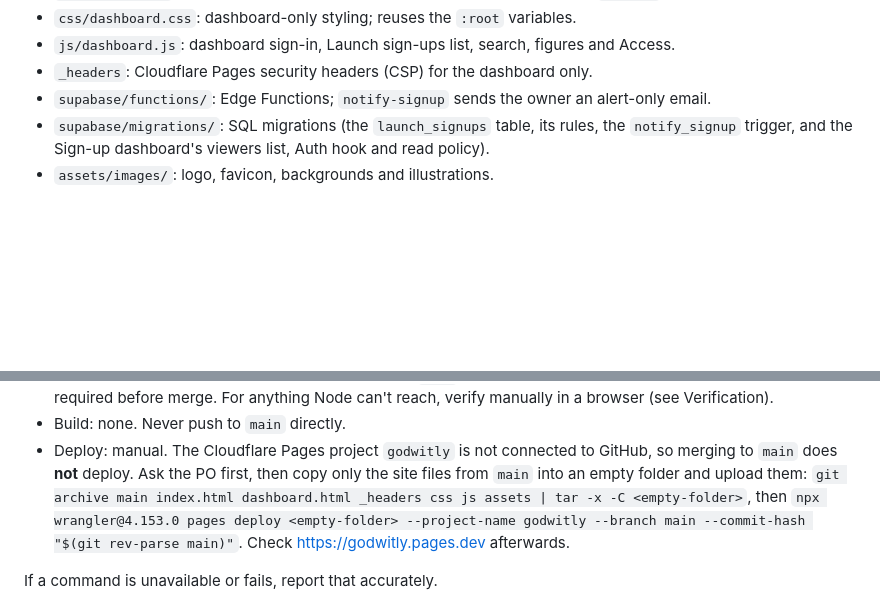
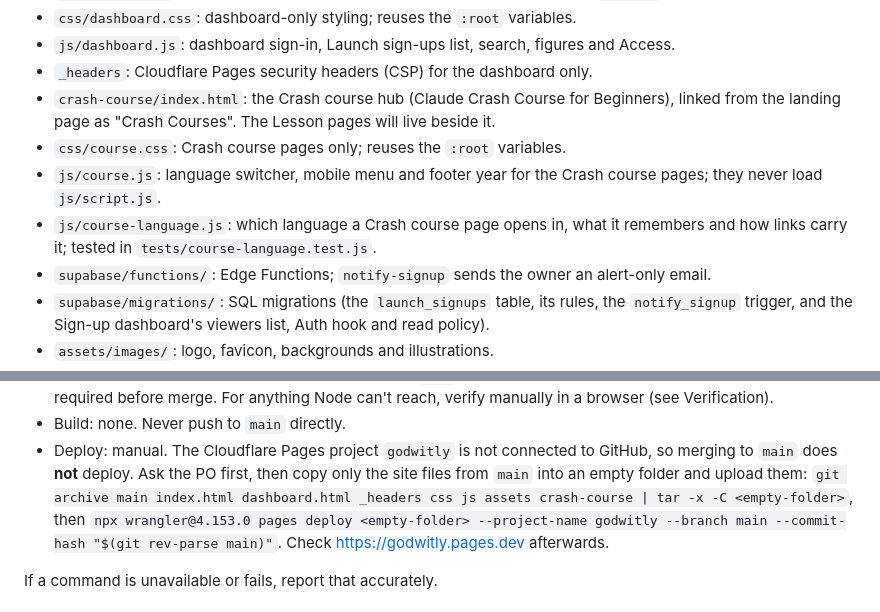
Before and after one commit to sherifabdelrahiem/Godwitly, a Markdown page: AGENTS.md, 2 parts joined by grey strips. GitHub-like rendering; blank space fills up the shorter version.

Commit message:
docs(agents): add crash-course to the deploy command and the project structure
The deploy archive now includes crash-course/, so the landing page's Crash Courses
links do not 404 after a deploy. The project structure lists the hub, its stylesheet
and its two scripts.

Refs #36, #37

Co-Authored-By: Claude Sonnet 5.5 <noreply@anthropic.com>

```diff
--- a/AGENTS.md
+++ b/AGENTS.md
@@ -184,6 +184,13 @@ proposed work that enters this Workflow at step 1 or 3.
 - `css/dashboard.css`: dashboard-only styling; reuses the `:root` variables.
 - `js/dashboard.js`: dashboard sign-in, Launch sign-ups list, search, figures and Access.
 - `_headers`: Cloudflare Pages security headers (CSP) for the dashboard only.
+- `crash-course/index.html`: the Crash course hub (Claude Crash Course for Beginners), linked
+  from the landing page as "Crash Courses". The Lesson pages will live beside it.
+- `css/course.css`: Crash course pages only; reuses the `:root` variables.
+- `js/course.js`: language switcher, mobile menu and footer year for the Crash course pages;
+  they never load `js/script.js`.
+- `js/course-language.js`: which language a Crash course page opens in, what it remembers
+  and how links carry it; tested in `tests/course-language.test.js`.
 - `supabase/functions/`: Edge Functions; `notify-signup` sends the owner an alert-only
   email.
 - `supabase/migrations/`: SQL migrations (the `launch_signups` table, its rules, the
@@ -222,7 +229,7 @@ Use the commands verified for this repository:
 - Deploy: manual. The Cloudflare Pages project `godwitly` is not connected to GitHub, so
   merging to `main` does **not** deploy. Ask the PO first, then copy only the site files
   from `main` into an empty folder and upload them:
-  `git archive main index.html dashboard.html _headers css js assets | tar -x -C <empty-folder>`, then
+  `git archive main index.html dashboard.html _headers css js assets crash-course | tar -x -C <empty-folder>`, then
   `npx wrangler@4.153.0 pages deploy <empty-folder> --project-name godwitly --branch main
   --commit-hash "$(git rev-parse main)"`. Check https://godwitly.pages.dev afterwards.
 
```
